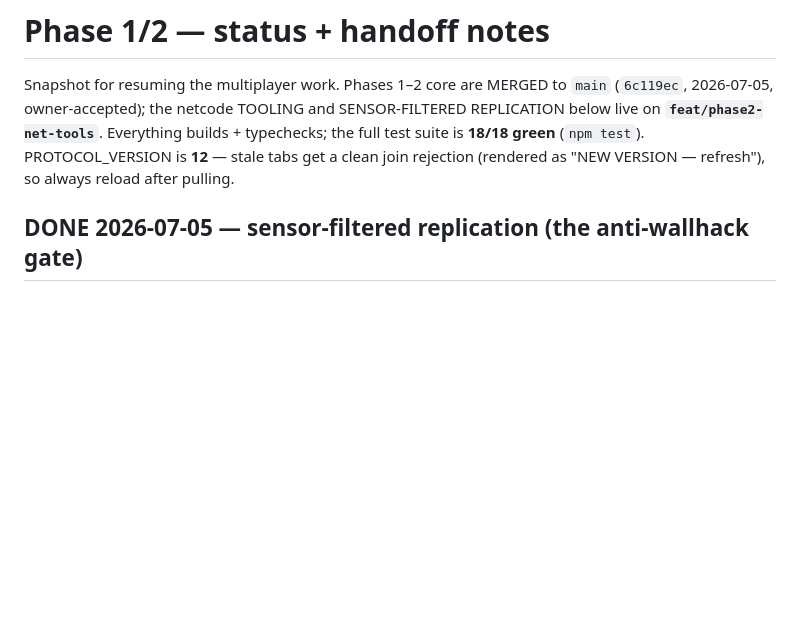
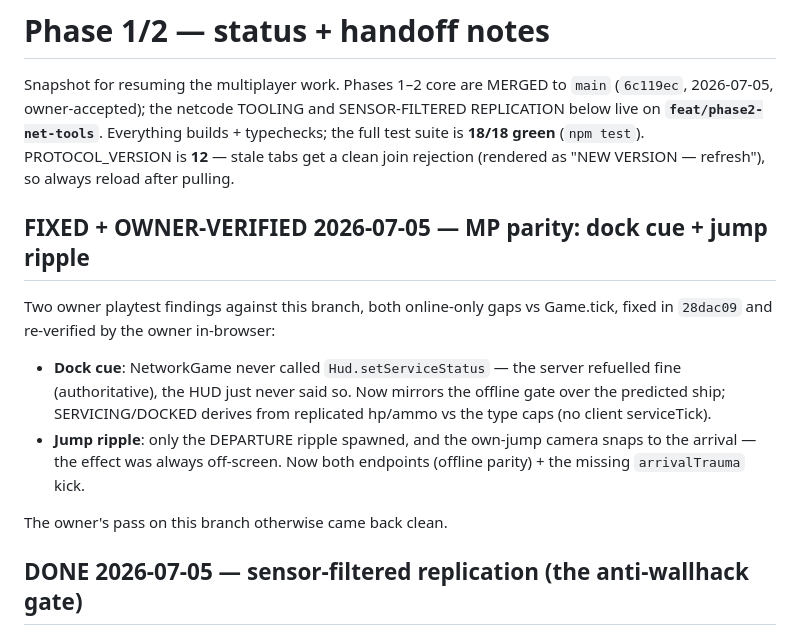
Before and after one commit to rdpaiva/the-last-meridian, a Markdown page: docs/PHASE1_OPEN_ISSUES.md, the part around the change. Rendered like a GitHub page; blank space fills up the shorter version.

```diff
--- a/docs/PHASE1_OPEN_ISSUES.md
+++ b/docs/PHASE1_OPEN_ISSUES.md
@@ -7,6 +7,21 @@ Everything builds + typechecks; the full test suite is **18/18 green**
 (`npm test`). PROTOCOL_VERSION is **12** — stale tabs get a clean join
 rejection (rendered as "NEW VERSION — refresh"), so always reload after
 pulling.
+
+## FIXED + OWNER-VERIFIED 2026-07-05 — MP parity: dock cue + jump ripple
+
+Two owner playtest findings against this branch, both online-only gaps vs
+Game.tick, fixed in `28dac09` and re-verified by the owner in-browser:
+
+- **Dock cue**: NetworkGame never called `Hud.setServiceStatus` — the
+  server refuelled fine (authoritative), the HUD just never said so. Now
+  mirrors the offline gate over the predicted ship; SERVICING/DOCKED
+  derives from replicated hp/ammo vs the type caps (no client serviceTick).
+- **Jump ripple**: only the DEPARTURE ripple spawned, and the own-jump
+  camera snaps to the arrival — the effect was always off-screen. Now both
+  endpoints (offline parity) + the missing `arrivalTrauma` kick.
+
+The owner's pass on this branch otherwise came back clean.
 
 ## DONE 2026-07-05 — sensor-filtered replication (the anti-wallhack gate)
 
```
Also changed, not shown: docs/AGENT_KICKOFF.md (+7 -5 lines).
